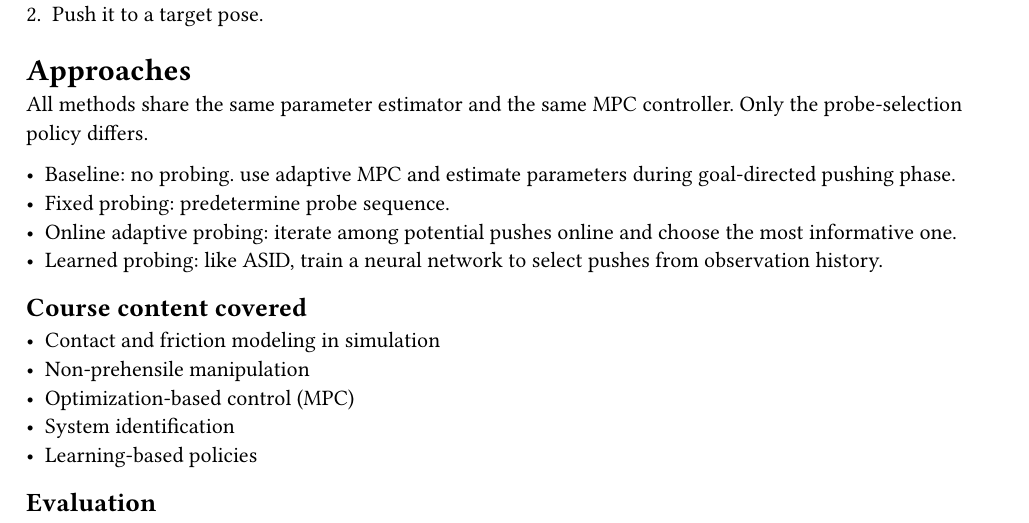
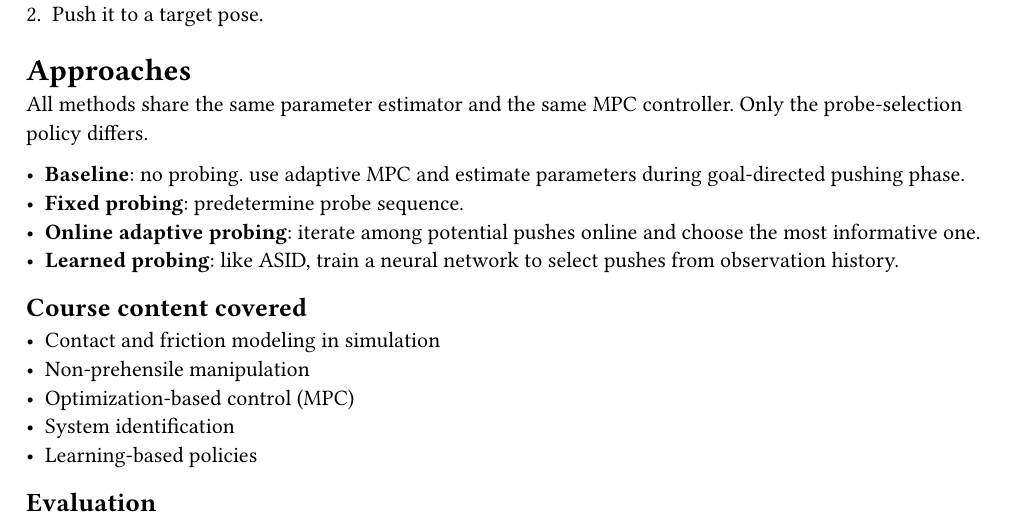
Before and after one commit to NoahSchiro/robotic-manip-final, a Typst document (proposal/main.typ): part of page 1 of 2, cut so that both start at the same text. Compiled offline with Typst 0.15.

Commit message:
Fix bold text

```diff
--- a/proposal/main.typ
+++ b/proposal/main.typ
@@ -29,10 +29,10 @@ A rigid object rests on a planar surface. Its friction coefficient and mass dist
 = Approaches
 All methods share the same parameter estimator and the same MPC controller. Only the probe-selection policy differs.
 
-- **Baseline**: no probing. use adaptive MPC and estimate parameters during goal-directed pushing phase.
-- **Fixed probing**: predetermine probe sequence.
-- **Online adaptive probing**: iterate among potential pushes online and choose the most informative one.
-- **Learned probing**: like ASID, train a neural network to select pushes from observation history.
+- *Baseline*: no probing. use adaptive MPC and estimate parameters during goal-directed pushing phase.
+- *Fixed probing*: predetermine probe sequence.
+- *Online adaptive probing*: iterate among potential pushes online and choose the most informative one.
+- *Learned probing*: like ASID, train a neural network to select pushes from observation history.
 
 == Course content covered
 - Contact and friction modeling in simulation
@@ -51,9 +51,9 @@ Each method is evaluated over a set of randomized boxes and target poses, using:
 We will also vary the probing budget to characterize the trade-off between probing effort and task performance.
 
 = Milestones
-- **Progress update 1**: Working Drake pushing simulation with a randomized box. Parameter estimator implemented. Push library defined. No-probing baseline (adaptive MPC) running end to end.
-- **Progress update 2**: Fixed and online adaptive probing implemented. Evaluation pipeline and metrics complete. Preliminary results for three of the four methods.
-- **Final proposal / project completion**: Learned probing trained and evaluated. Full comparison, budget-sweep analysis, final video, and report.
+- *Progress update 1*: Working Drake pushing simulation with a randomized box. Parameter estimator implemented. Push library defined. No-probing baseline (adaptive MPC) running end to end.
+- *Progress update 2*: Fixed and online adaptive probing implemented. Evaluation pipeline and metrics complete. Preliminary results for three of the four methods.
+- *Final proposal / project completion*: Learned probing trained and evaluated. Full comparison, budget-sweep analysis, final video, and report.
 
 = Division of Work
 
```
